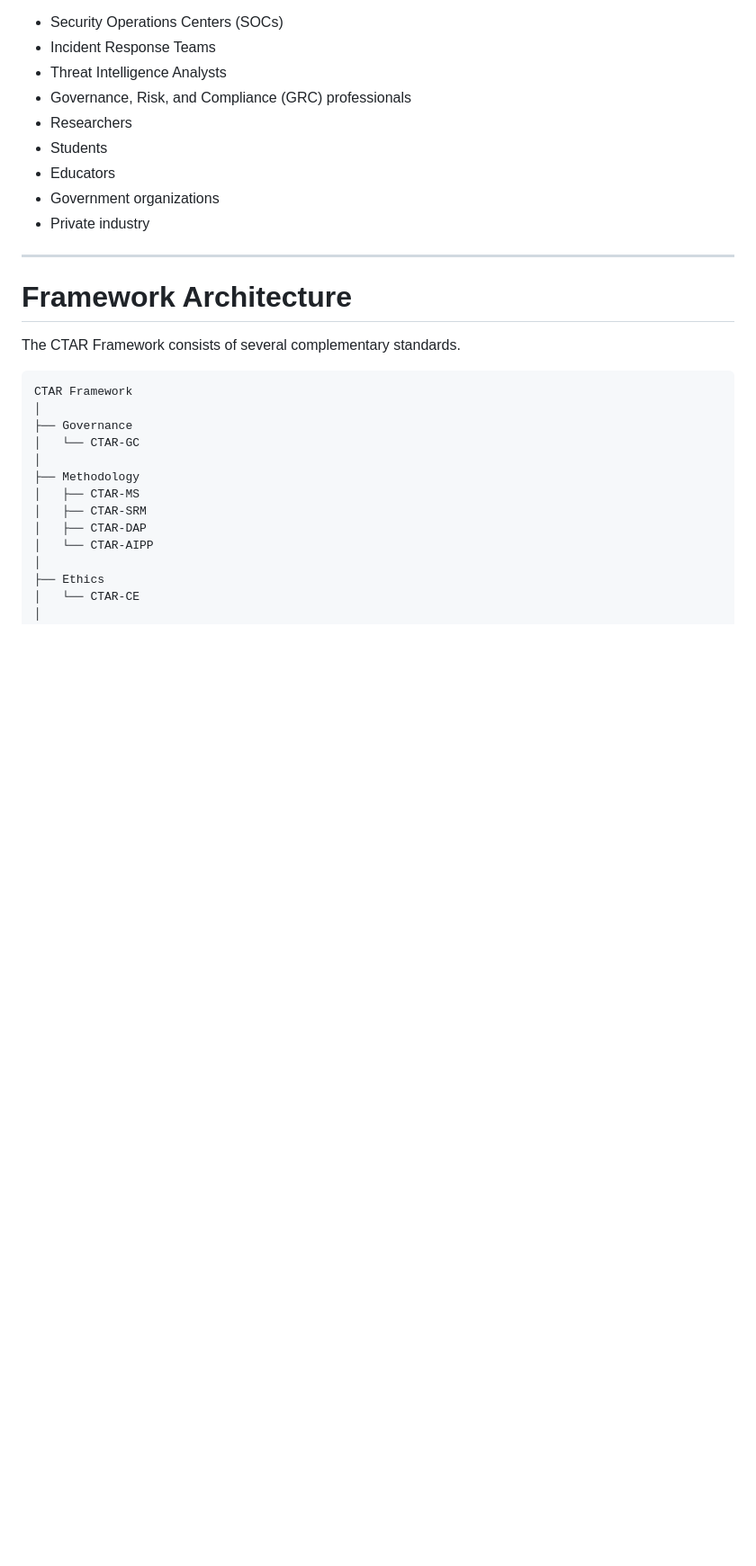
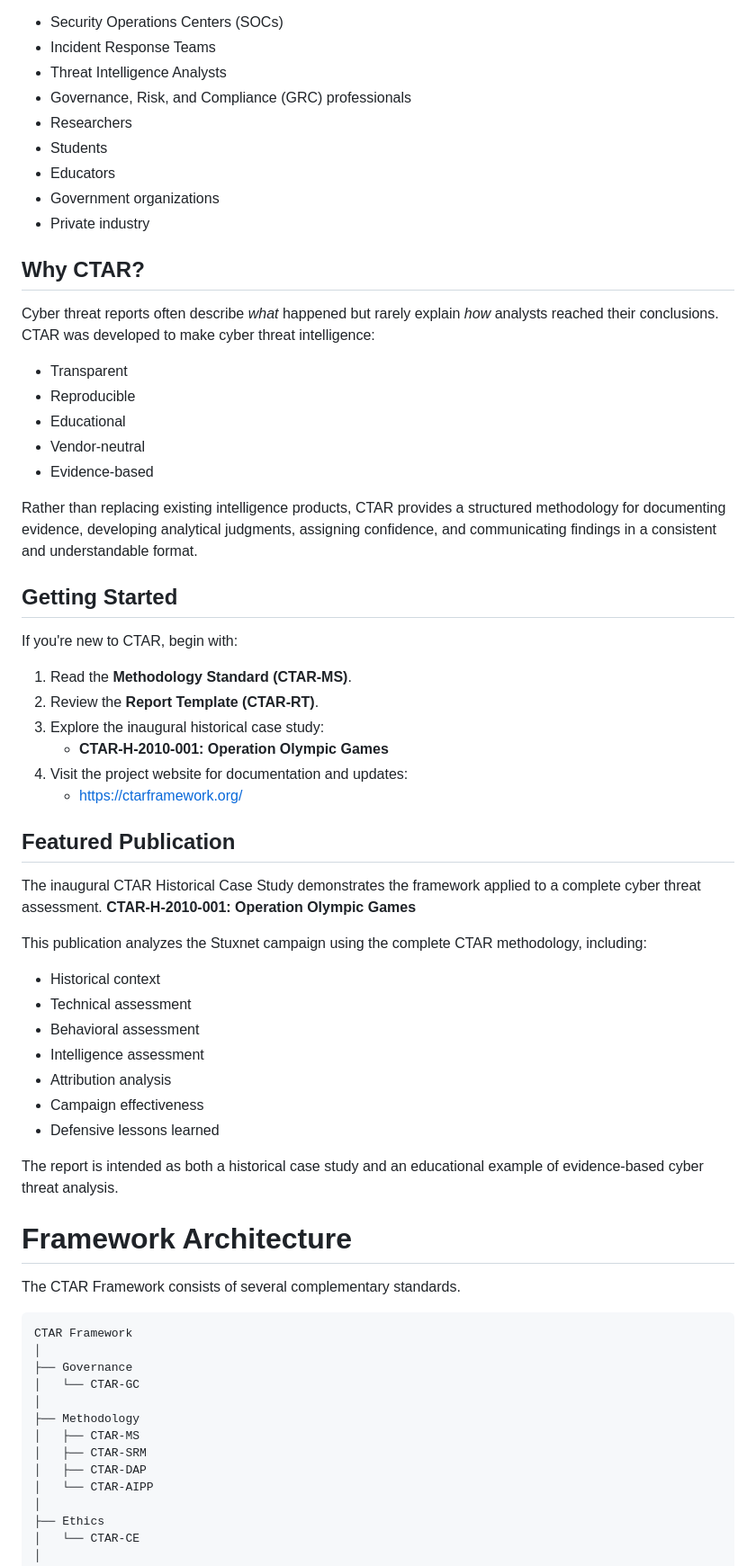
Before and after one commit to jeremyblevins/ctar, a Markdown page: README.md, the part around one of its changes. Shown at 90% size. GitHub-like rendering; blank space fills up the shorter version.

```diff
--- a/README.md
+++ b/README.md
@@ -34,7 +34,41 @@ The framework is intended for:
 - Government organizations
 - Private industry
 
----
+## Why CTAR?
+
+Cyber threat reports often describe *what* happened but rarely explain *how* analysts reached their conclusions. CTAR was developed to make cyber threat intelligence:
+- Transparent
+- Reproducible
+- Educational
+- Vendor-neutral
+- Evidence-based
+
+Rather than replacing existing intelligence products, CTAR provides a structured methodology for documenting evidence, developing analytical judgments, assigning confidence, and communicating findings in a consistent and understandable format.
+
+## Getting Started
+
+If you're new to CTAR, begin with:
+1. Read the **Methodology Standard (CTAR-MS)**.
+2. Review the **Report Template (CTAR-RT)**.
+3. Explore the inaugural historical case study:
+   - **CTAR-H-2010-001: Operation Olympic Games**
+4. Visit the project website for documentation and updates:
+   - https://ctarframework.org/
+
+## Featured Publication
+The inaugural CTAR Historical Case Study demonstrates the framework applied to a complete cyber threat assessment.
+**CTAR-H-2010-001: Operation Olympic Games**
+
+This publication analyzes the Stuxnet campaign using the complete CTAR methodology, including:
+- Historical context
+- Technical assessment
+- Behavioral assessment
+- Intelligence assessment
+- Attribution analysis
+- Campaign effectiveness
+- Defensive lessons learned
+
+The report is intended as both a historical case study and an educational example of evidence-based cyber threat analysis.
 
 # Framework Architecture
 
```
Also changed, not shown: other parts of README.md (+26 -21 lines).
